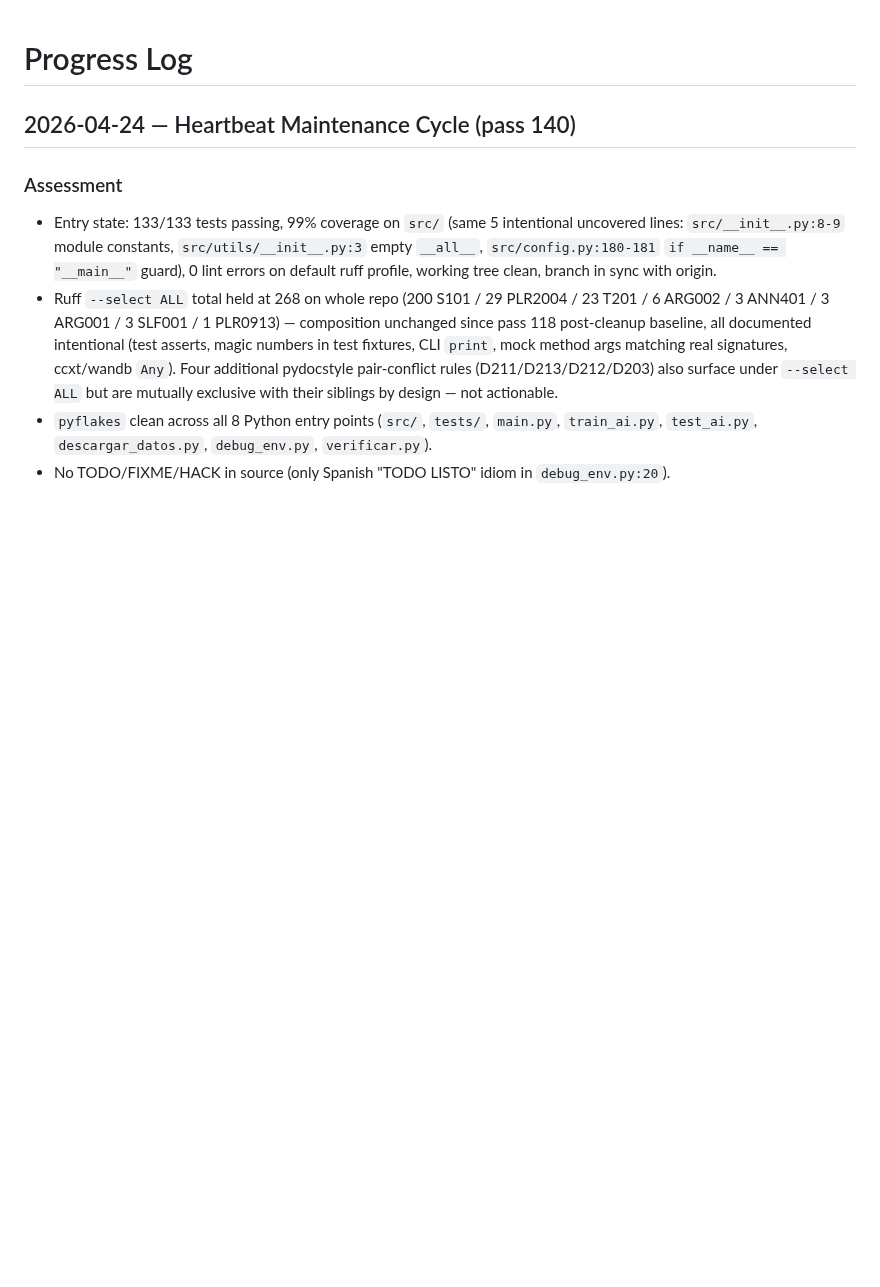
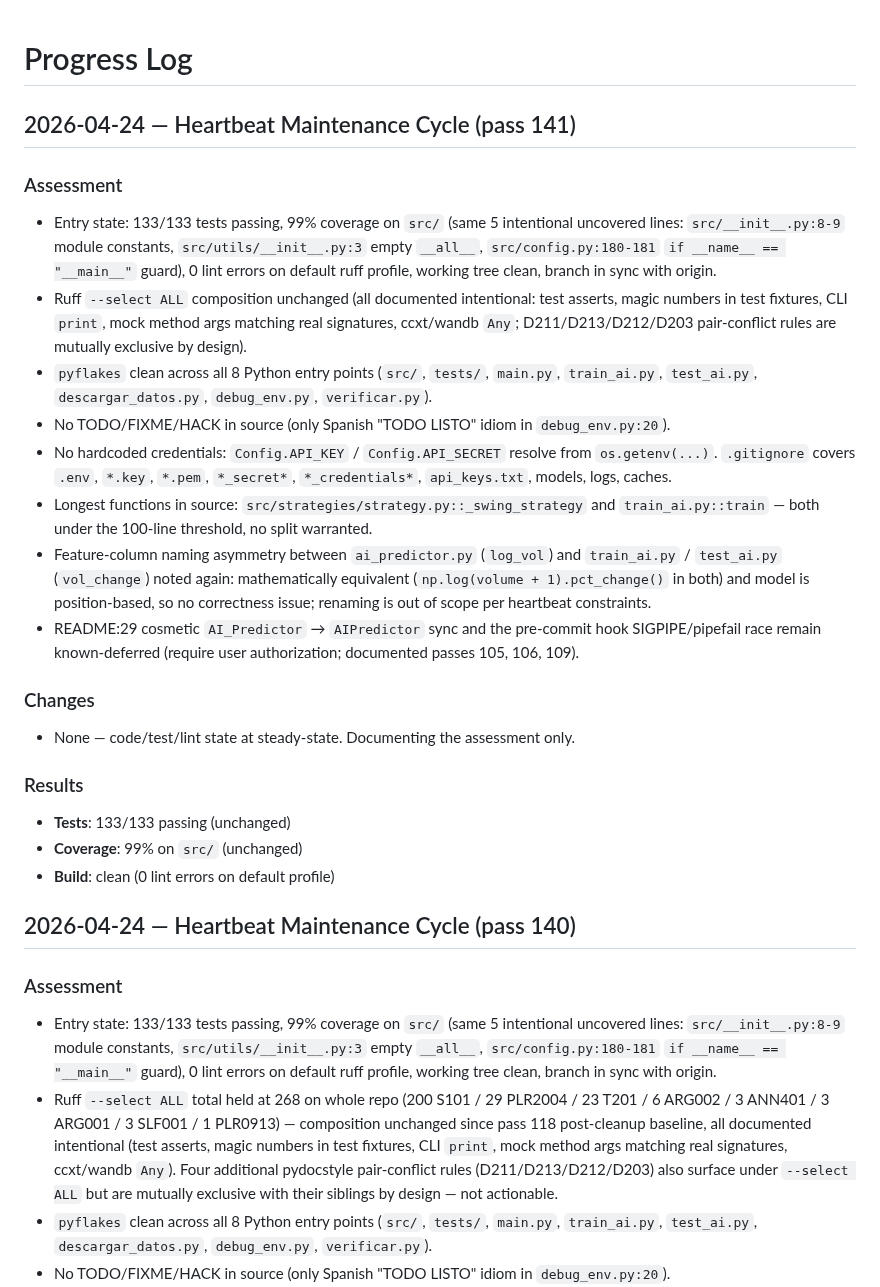
Before and after one commit to ibra1927jn/Crypto-Trading-Bot4, a Markdown page: PROGRESS.md, the part around the change. Drawn GitHub-style; blank space fills up the shorter version.

Commit message:
docs(progress): log pass 141 — clean state, no actionable issues

```diff
--- a/PROGRESS.md
+++ b/PROGRESS.md
@@ -1,4 +1,24 @@
 # Progress Log
+
+## 2026-04-24 — Heartbeat Maintenance Cycle (pass 141)
+
+### Assessment
+- Entry state: 133/133 tests passing, 99% coverage on `src/` (same 5 intentional uncovered lines: `src/__init__.py:8-9` module constants, `src/utils/__init__.py:3` empty `__all__`, `src/config.py:180-181` `if __name__ == "__main__"` guard), 0 lint errors on default ruff profile, working tree clean, branch in sync with origin.
+- Ruff `--select ALL` composition unchanged (all documented intentional: test asserts, magic numbers in test fixtures, CLI `print`, mock method args matching real signatures, ccxt/wandb `Any`; D211/D213/D212/D203 pair-conflict rules are mutually exclusive by design).
+- `pyflakes` clean across all 8 Python entry points (`src/`, `tests/`, `main.py`, `train_ai.py`, `test_ai.py`, `descargar_datos.py`, `debug_env.py`, `verificar.py`).
+- No TODO/FIXME/HACK in source (only Spanish "TODO LISTO" idiom in `debug_env.py:20`).
+- No hardcoded credentials: `Config.API_KEY` / `Config.API_SECRET` resolve from `os.getenv(...)`. `.gitignore` covers `.env`, `*.key`, `*.pem`, `*_secret*`, `*_credentials*`, `api_keys.txt`, models, logs, caches.
+- Longest functions in source: `src/strategies/strategy.py::_swing_strategy` and `train_ai.py::train` — both under the 100-line threshold, no split warranted.
+- Feature-column naming asymmetry between `ai_predictor.py` (`log_vol`) and `train_ai.py` / `test_ai.py` (`vol_change`) noted again: mathematically equivalent (`np.log(volume + 1).pct_change()` in both) and model is position-based, so no correctness issue; renaming is out of scope per heartbeat constraints.
+- README:29 cosmetic `AI_Predictor` → `AIPredictor` sync and the pre-commit hook SIGPIPE/pipefail race remain known-deferred (require user authorization; documented passes 105, 106, 109).
+
+### Changes
+- None — code/test/lint state at steady-state. Documenting the assessment only.
+
+### Results
+- **Tests**: 133/133 passing (unchanged)
+- **Coverage**: 99% on `src/` (unchanged)
+- **Build**: clean (0 lint errors on default profile)
 
 ## 2026-04-24 — Heartbeat Maintenance Cycle (pass 140)
 
```
